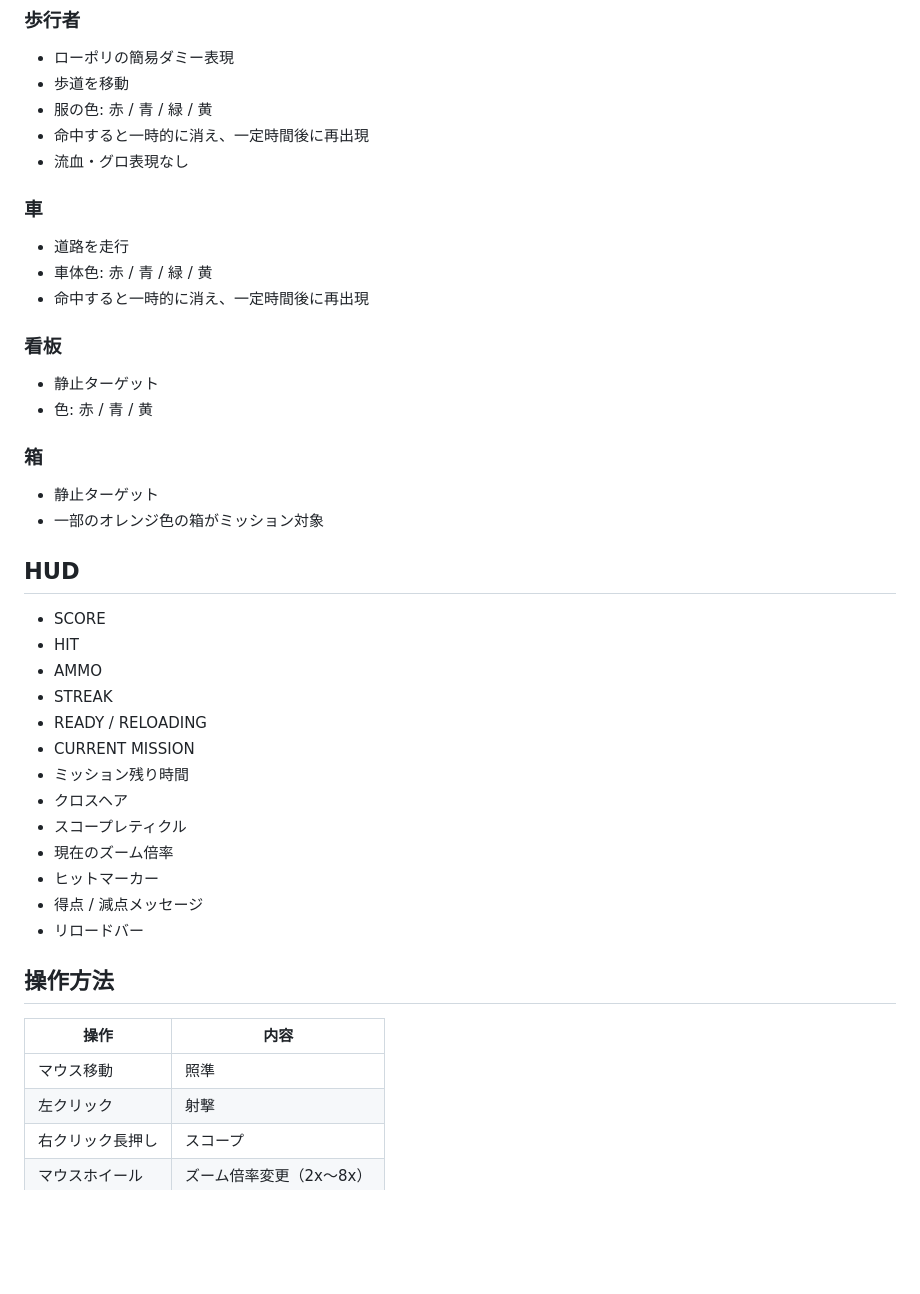
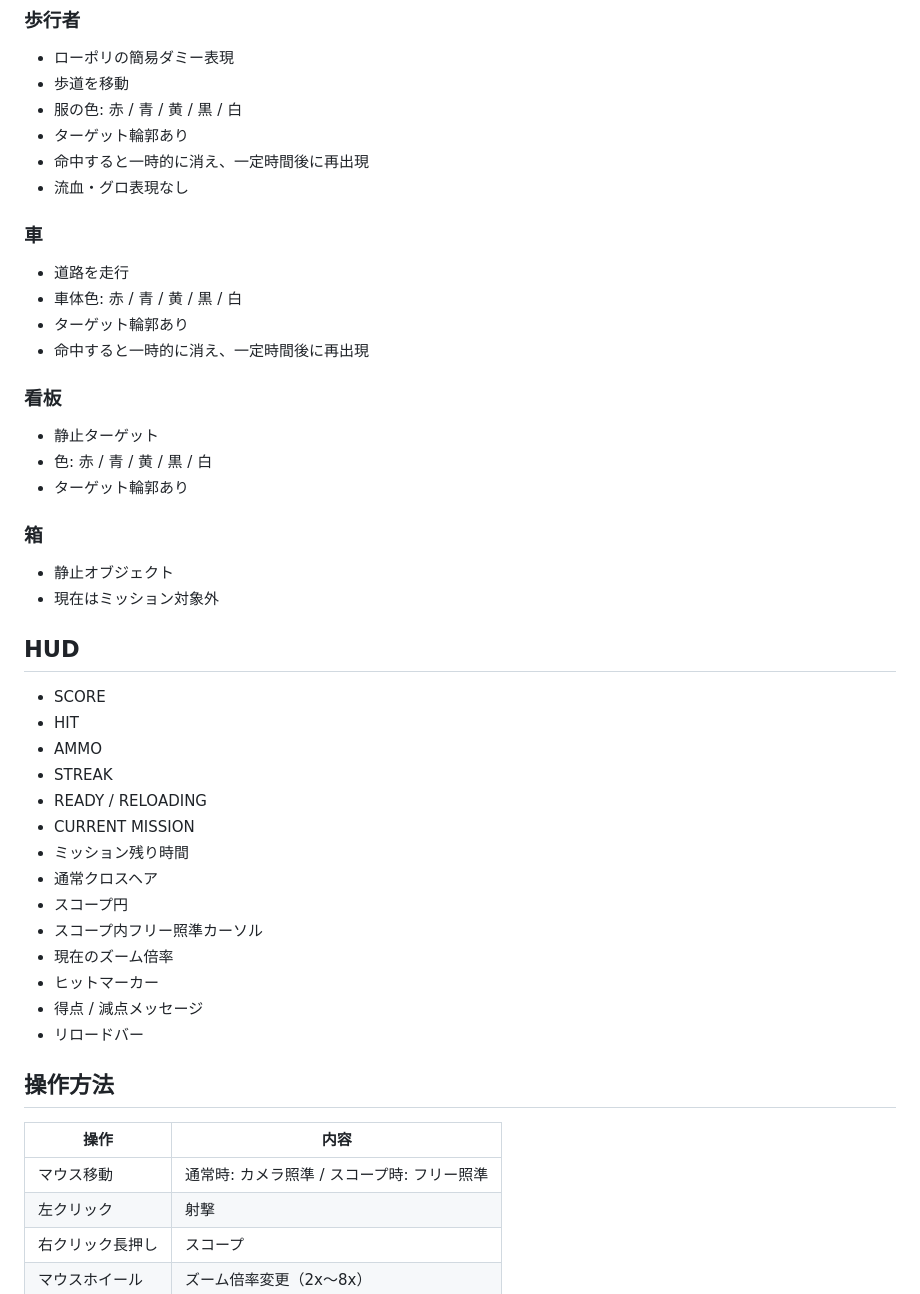
Before and after one commit to inowoo/street-scope, a Markdown page: README.md, the part around one of its changes. GitHub-like rendering; blank space fills up the shorter version.

```diff
--- a/README.md
+++ b/README.md
@@ -106,25 +137,28 @@
 
 - ローポリの簡易ダミー表現
 - 歩道を移動
-- 服の色: 赤 / 青 / 緑 / 黄
+- 服の色: 赤 / 青 / 黄 / 黒 / 白
+- ターゲット輪郭あり
 - 命中すると一時的に消え、一定時間後に再出現
 - 流血・グロ表現なし
 
 ### 車
 
 - 道路を走行
-- 車体色: 赤 / 青 / 緑 / 黄
+- 車体色: 赤 / 青 / 黄 / 黒 / 白
+- ターゲット輪郭あり
 - 命中すると一時的に消え、一定時間後に再出現
 
 ### 看板
 
 - 静止ターゲット
-- 色: 赤 / 青 / 黄
+- 色: 赤 / 青 / 黄 / 黒 / 白
+- ターゲット輪郭あり
 
 ### 箱
 
-- 静止ターゲット
-- 一部のオレンジ色の箱がミッション対象
+- 静止オブジェクト
+- 現在はミッション対象外
 
 ## HUD
 
@@ -135,8 +169,9 @@
 - READY / RELOADING
 - CURRENT MISSION
 - ミッション残り時間
-- クロスヘア
-- スコープレティクル
+- 通常クロスヘア
+- スコープ円
+- スコープ内フリー照準カーソル
 - 現在のズーム倍率
 - ヒットマーカー
 - 得点 / 減点メッセージ
@@ -146,7 +181,7 @@
 
 | 操作 | 内容 |
 |---|---|
-| マウス移動 | 照準 |
+| マウス移動 | 通常時: カメラ照準 / スコープ時: フリー照準 |
 | 左クリック | 射撃 |
 | 右クリック長押し | スコープ |
 | マウスホイール | ズーム倍率変更（2x〜8x） |
```
Also changed, not shown: other parts of README.md (+71 -15 lines).
